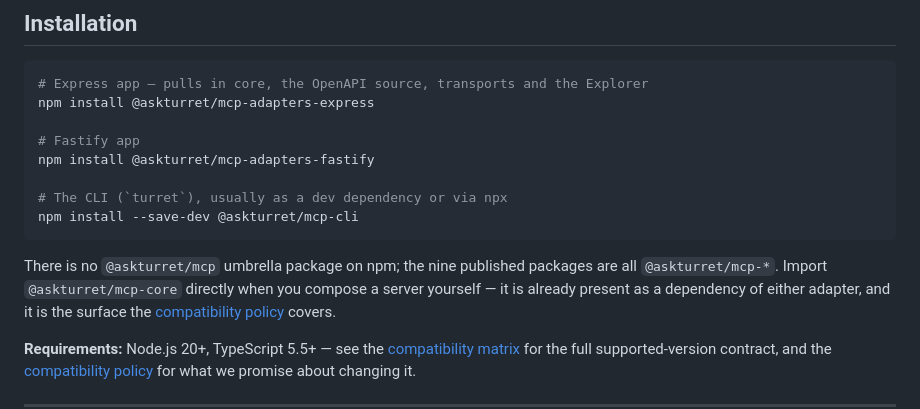
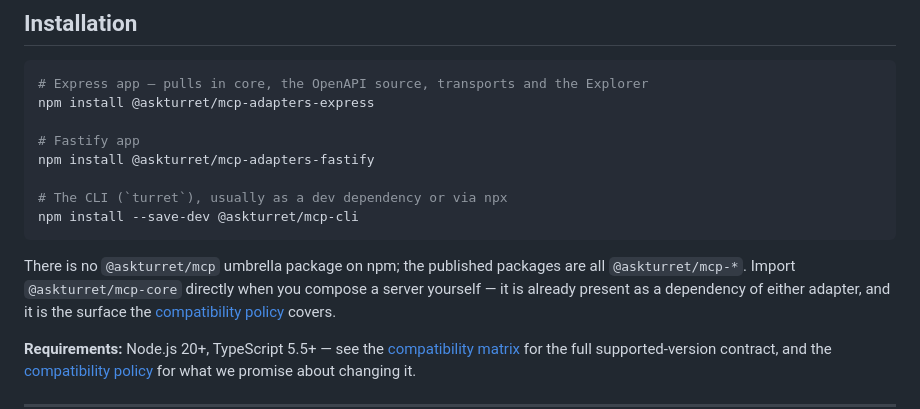
Before and after one commit to askturret/mcp, a Markdown page: README.md, the part around the change. Drawn GitHub-style.

Commit message:
docs: drop the second tally from README's installation note
README.md:136 said "the nine published packages are all `@askturret/mcp-*`".
Now "the published packages are all `@askturret/mcp-*`".

NO SUBSTITUTE TALLY, per the standard applied to the clause above it: the
sentence's load-bearing content is the NAMING PREFIX, not the count, so the
number can go without anything replacing it. The `npm view` pointer in the
block below already carries the count for a reader who wants it.

TAKEN ON FOUNDER OVERRIDE, and the inconsistency is deliberate and recorded
rather than hidden. By the rule used all session this was a follow-up: this PR
did not introduce it, and unlike the block below it advertises no durability.
It is taken here on COST, not principle — README.md is ci:cheap, so a follow-up
would mean a fresh issue, branch, PR, QA cycle and CI slot on a serial runner
already carrying four PRs, for one line. The branch is open, the file is
already changed, and CI has not concluded, so this supersedes a queued run
rather than discarding a finished one.

SWEEP of README.md, run BOTH line-based and over 3-line joined windows, since
the joined method is what caught readiness.md:96 in the previous commit:

  publication status   0 hits
  count tally          0 real hits (3 windows matched "one adapter's test
                       failing" — the regex, not a tally)
  version literal      0 real hits (3 windows matched 127.0.0.1)

Nothing further absorbed. docs/releasing.md:154 carries the same tally and is
left alone: it belongs to #626/#627.

check-markdown-links and check-readme-imports pass. README.md trips no filter
glob, so ci:cheap holds.

(relates to #631)

Signed-off-by: Operum Engineer (dmitrys-mac-mini-9) <engineer+dmitrys-mac-mini-9@operum.ai>

````diff
--- a/README.md
+++ b/README.md
@@ -133,8 +133,8 @@ npm install @askturret/mcp-adapters-fastify
 npm install --save-dev @askturret/mcp-cli
 ```
 
-There is no `@askturret/mcp` umbrella package on npm; the nine published
-packages are all `@askturret/mcp-*`. Import `@askturret/mcp-core` directly when
+There is no `@askturret/mcp` umbrella package on npm; the published packages
+are all `@askturret/mcp-*`. Import `@askturret/mcp-core` directly when
 you compose a server yourself — it is already present as a dependency of either
 adapter, and it is the surface the [compatibility policy](docs/compatibility-policy.md) covers.
 
````
